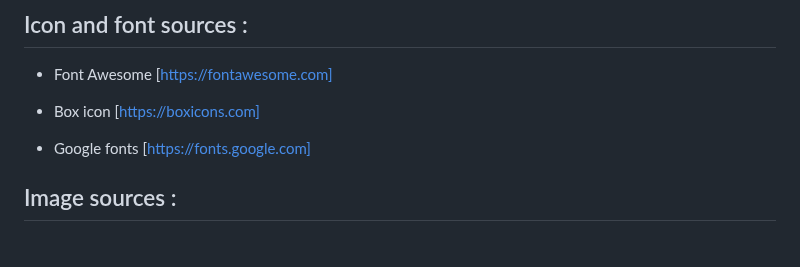
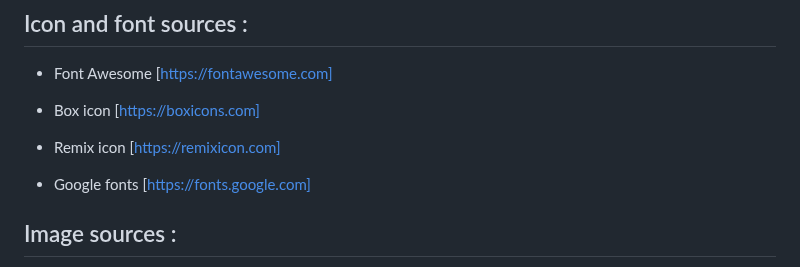
Before and after one commit to PSebastian96/pjt2-keytarschool, a Markdown page: README.md, the part around the change. Rendered like a GitHub page; blank space fills up the shorter version.

```diff
--- a/README.md
+++ b/README.md
@@ -225,6 +225,8 @@ Lighthouse is an open-source, automated tool for improving the performance, qual
 
 - Box icon [https://boxicons.com]
 
+- Remix icon [https://remixicon.com]
+
 - Google fonts [https://fonts.google.com]
 
 ## Image sources :
```
